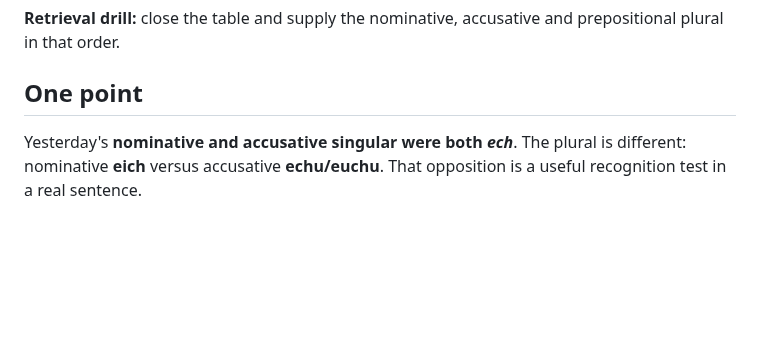
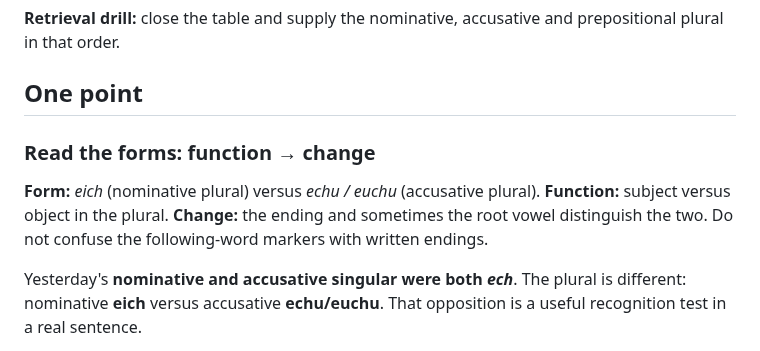
Before and after one commit to stflicker/old_irish_minicourse, a Markdown page: lessons/OI-D002.md, the part around the change. GitHub-like rendering; blank space fills up the shorter version.

Commit message:
Clarify form, function and morphology in Day 002

```diff
--- a/lessons/OI-D002.md
+++ b/lessons/OI-D002.md
@@ -39,6 +39,11 @@ Here L, N, and H label the next-word effects in Stifter's abstract paradigm; the
 
 **Retrieval drill:** close the table and supply the nominative, accusative and prepositional plural in that order.
 ## One point
+
+### Read the forms: function → change
+
+**Form:** *eich* (nominative plural) versus *echu / euchu* (accusative plural). **Function:** subject versus object in the plural. **Change:** the ending and sometimes the root vowel distinguish the two. Do not confuse the following-word markers with written endings.
+
 Yesterday's **nominative and accusative singular were both *ech***. The plural is different: nominative **eich** versus accusative **echu/euchu**. That opposition is a useful recognition test in a real sentence.
 
 Compare *eich* ‘horses’ (nominative plural) with *eich* ‘of a horse’ (genitive singular). You cannot infer case and number from this form alone.
```
